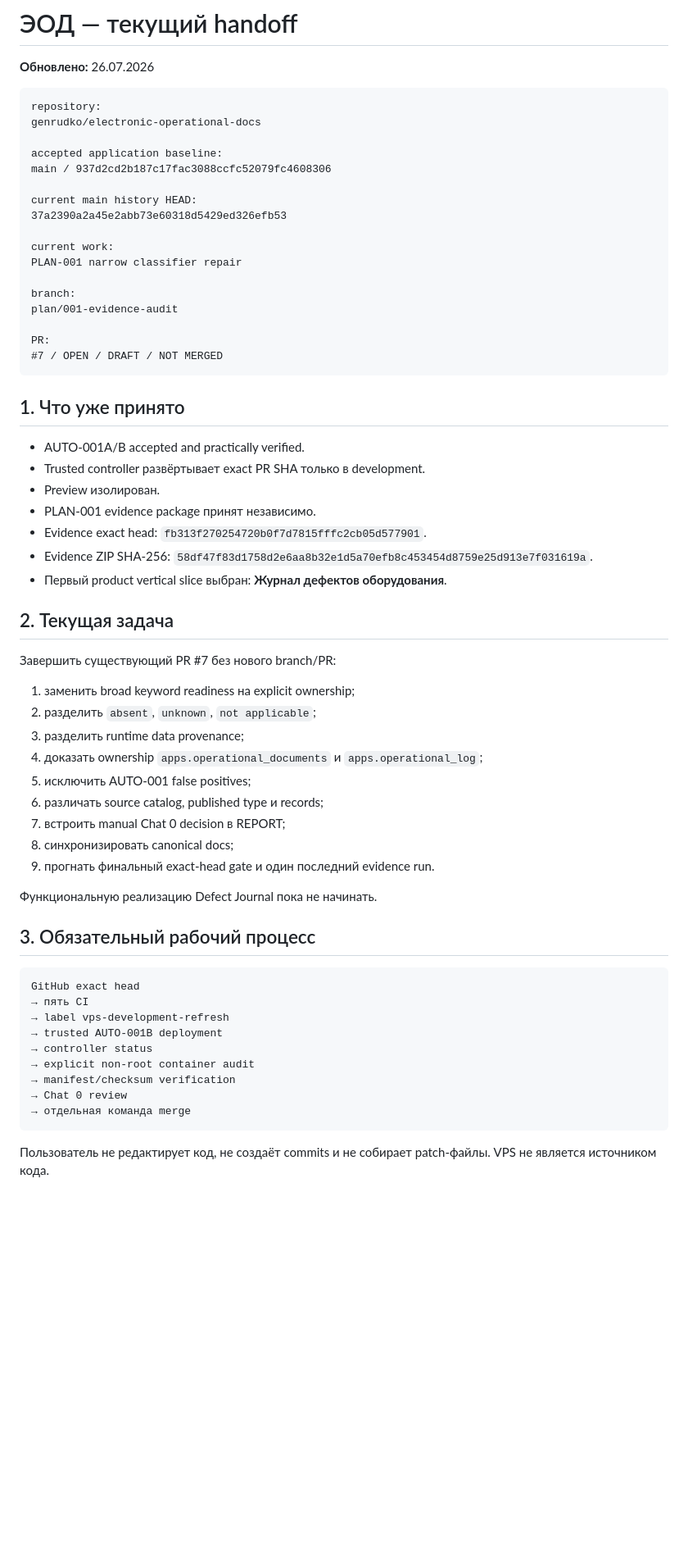
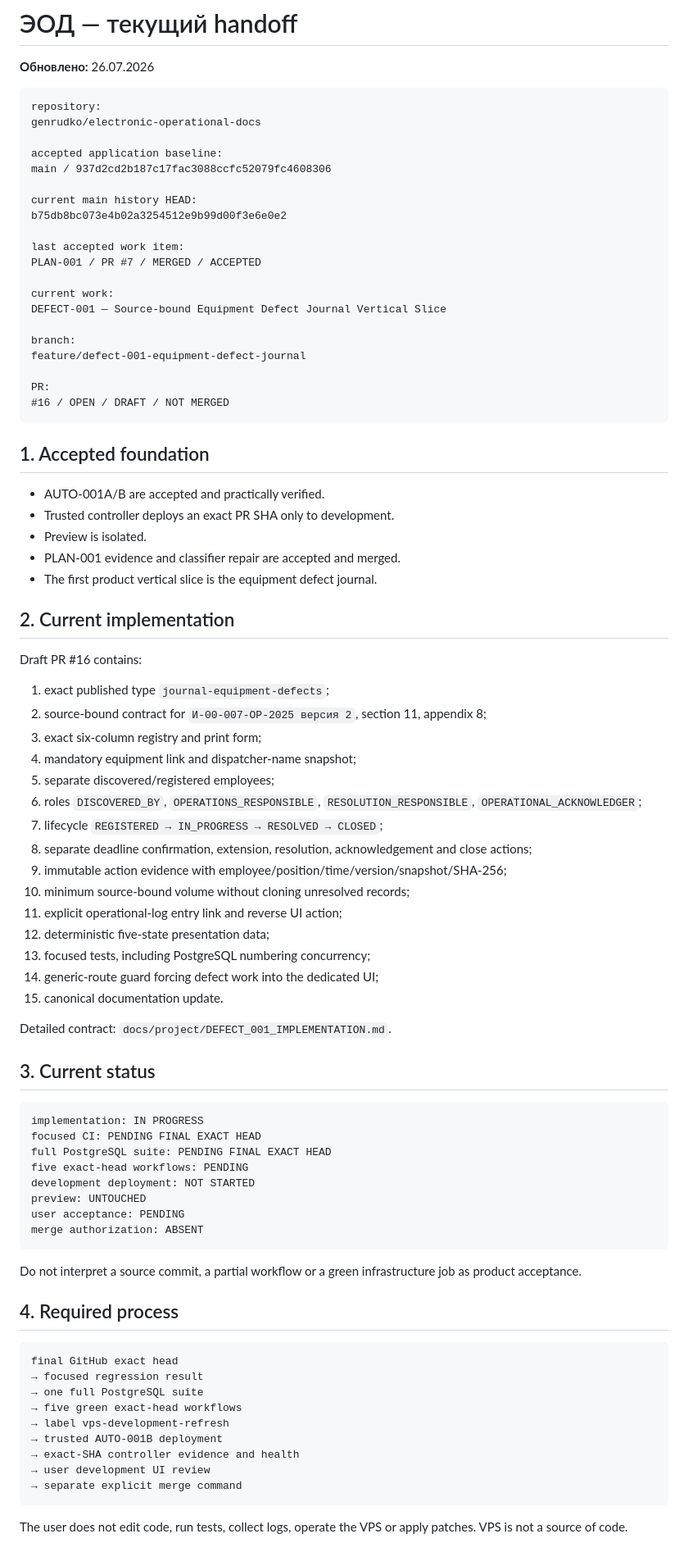
Before and after one commit to genrudko/electronic-operational-docs, a Markdown page: docs/project/CURRENT_HANDOFF.md, the part around one of its changes. Shown at 82% size. GitHub-like rendering; blank space fills up the shorter version.

Commit message:
DEFECT-001: synchronize active implementation handoff

````diff
--- a/docs/project/CURRENT_HANDOFF.md
+++ b/docs/project/CURRENT_HANDOFF.md
@@ -10,61 +10,84 @@ accepted application baseline:
 main / 937d2cd2b187c17fac3088ccfc52079fc4608306
 
 current main history HEAD:
-37a2390a2a45e2abb73e60318d5429ed326efb53
+b75db8bc073e4b02a3254512e9b99d00f3e6e0e2
+
+last accepted work item:
+PLAN-001 / PR #7 / MERGED / ACCEPTED
 
 current work:
-PLAN-001 narrow classifier repair
+DEFECT-001 — Source-bound Equipment Defect Journal Vertical Slice
 
 branch:
-plan/001-evidence-audit
+feature/defect-001-equipment-defect-journal
 
 PR:
-#7 / OPEN / DRAFT / NOT MERGED
+#16 / OPEN / DRAFT / NOT MERGED
 ```
 
-## 1. Что уже принято
+## 1. Accepted foundation
 
-- AUTO-001A/B accepted and practically verified.
-- Trusted controller развёртывает exact PR SHA только в development.
-- Preview изолирован.
-- PLAN-001 evidence package принят независимо.
-- Evidence exact head:
-  `fb313f270254720b0f7d7815fffc2cb05d577901`.
-- Evidence ZIP SHA-256:
-  `58df47f83d1758d2e6aa8b32e1d5a70efb8c453454d8759e25d913e7f031619a`.
-- Первый product vertical slice выбран:
-  **Журнал дефектов оборудования**.
+- AUTO-001A/B are accepted and practically verified.
+- Trusted controller deploys an exact PR SHA only to development.
+- Preview is isolated.
+- PLAN-001 evidence and classifier repair are accepted and merged.
+- The first product vertical slice is the equipment defect journal.
 
-## 2. Текущая задача
+## 2. Current implementation
 
-Завершить существующий PR #7 без нового branch/PR:
+Draft PR #16 contains:
 
-1. заменить broad keyword readiness на explicit ownership;
-2. разделить `absent`, `unknown`, `not applicable`;
-3. разделить runtime data provenance;
-4. доказать ownership `apps.operational_documents` и `apps.operational_log`;
-5. исключить AUTO-001 false positives;
-6. различать source catalog, published type и records;
-7. встроить manual Chat 0 decision в REPORT;
-8. синхронизировать canonical docs;
-9. прогнать финальный exact-head gate и один последний evidence run.
+1. exact published type `journal-equipment-defects`;
+2. source-bound contract for `И-00-007-ОР-2025 версия 2`, section 11,
+   appendix 8;
+3. exact six-column registry and print form;
+4. mandatory equipment link and dispatcher-name snapshot;
+5. separate discovered/registered employees;
+6. roles `DISCOVERED_BY`, `OPERATIONS_RESPONSIBLE`,
+   `RESOLUTION_RESPONSIBLE`, `OPERATIONAL_ACKNOWLEDGER`;
+7. lifecycle `REGISTERED → IN_PROGRESS → RESOLVED → CLOSED`;
+8. separate deadline confirmation, extension, resolution, acknowledgement and
+   close actions;
+9. immutable action evidence with employee/position/time/version/snapshot/SHA-256;
+10. minimum source-bound volume without cloning unresolved records;
+11. explicit operational-log entry link and reverse UI action;
+12. deterministic five-state presentation data;
+13. focused tests, including PostgreSQL numbering concurrency;
+14. generic-route guard forcing defect work into the dedicated UI;
+15. canonical documentation update.
 
-Функциональную реализацию Defect Journal пока не начинать.
+Detailed contract: `docs/project/DEFECT_001_IMPLEMENTATION.md`.
 
-## 3. Обязательный рабочий процесс
+## 3. Current status
 
 ```text
-GitHub exact head
-→ пять CI
+implementation: IN PROGRESS
+focused CI: PENDING FINAL EXACT HEAD
+full PostgreSQL suite: PENDING FINAL EXACT HEAD
+five exact-head workflows: PENDING
+development deployment: NOT STARTED
+preview: UNTOUCHED
+user acceptance: PENDING
+merge authorization: ABSENT
+```
+
+Do not interpret a source commit, a partial workflow or a green infrastructure job
+as product acceptance.
+
+## 4. Required process
+
+```text
+final GitHub exact head
+→ focused regression result
+→ one full PostgreSQL suite
+→ five green exact-head workflows
 → label vps-development-refresh
 → trusted AUTO-001B deployment
-→ controller status
-→ explicit non-root container audit
-→ manifest/checksum verification
-→ Chat 0 review
-→ отдельная команда merge
+→ exact-SHA controller evidence and health
+→ user development UI review
+→ separate explicit merge command
 ```
 
-Пользователь не редактирует код, не создаёт commits и не собирает patch-файлы.
-VPS не является источником кода.
+The user does not edit code, run tests, collect logs, operate the VPS or apply
+patches. VPS is not a source of code.
 
````
Also changed, not shown: other parts of docs/project/CURRENT_HANDOFF.md (+45 -55 lines).
